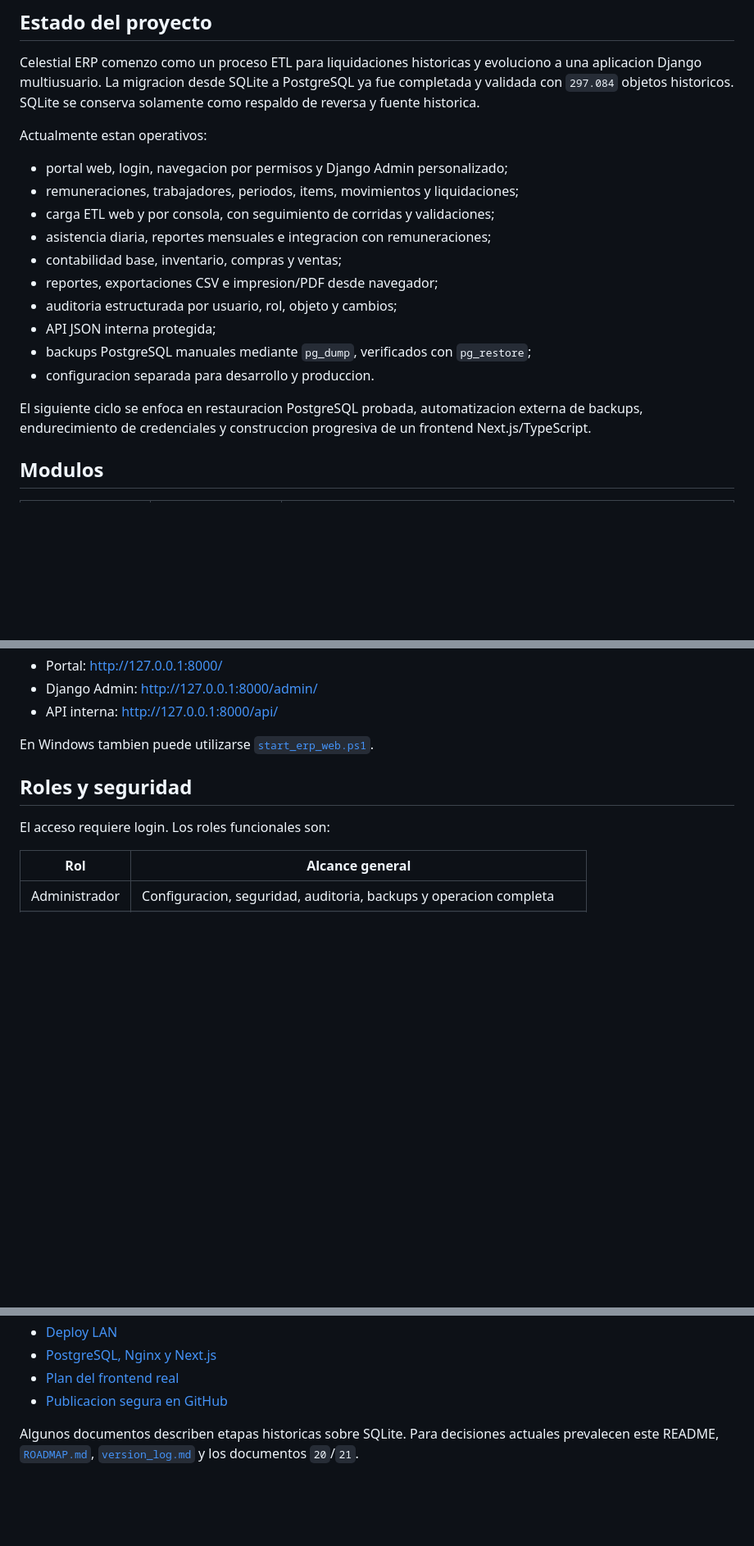
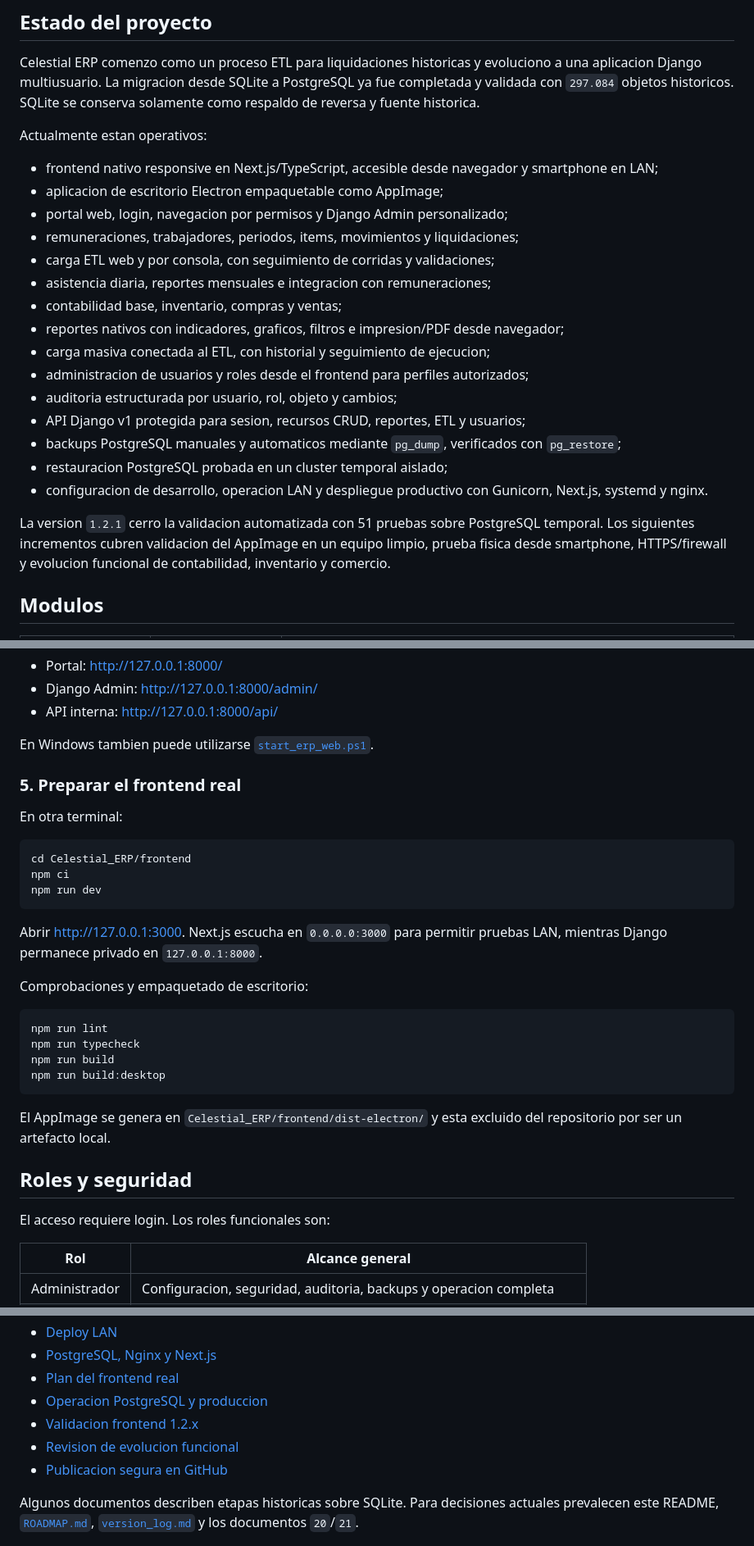
Before and after one commit to roiwow7-maker/Celestial-ERP, a Markdown page: README.md, 3 parts joined by grey strips. Shown at 82% size. GitHub-like rendering; blank space fills up the shorter version.

````diff
--- a/README.md
+++ b/README.md
@@ -12,18 +12,23 @@ Celestial ERP comenzo como un proceso ETL para liquidaciones historicas y evoluc
 
 Actualmente estan operativos:
 
+- frontend nativo responsive en Next.js/TypeScript, accesible desde navegador y smartphone en LAN;
+- aplicacion de escritorio Electron empaquetable como AppImage;
 - portal web, login, navegacion por permisos y Django Admin personalizado;
 - remuneraciones, trabajadores, periodos, items, movimientos y liquidaciones;
 - carga ETL web y por consola, con seguimiento de corridas y validaciones;
 - asistencia diaria, reportes mensuales e integracion con remuneraciones;
 - contabilidad base, inventario, compras y ventas;
-- reportes, exportaciones CSV e impresion/PDF desde navegador;
+- reportes nativos con indicadores, graficos, filtros e impresion/PDF desde navegador;
+- carga masiva conectada al ETL, con historial y seguimiento de ejecucion;
+- administracion de usuarios y roles desde el frontend para perfiles autorizados;
 - auditoria estructurada por usuario, rol, objeto y cambios;
-- API JSON interna protegida;
-- backups PostgreSQL manuales mediante `pg_dump`, verificados con `pg_restore`;
-- configuracion separada para desarrollo y produccion.
+- API Django v1 protegida para sesion, recursos CRUD, reportes, ETL y usuarios;
+- backups PostgreSQL manuales y automaticos mediante `pg_dump`, verificados con `pg_restore`;
+- restauracion PostgreSQL probada en un cluster temporal aislado;
+- configuracion de desarrollo, operacion LAN y despliegue productivo con Gunicorn, Next.js, systemd y nginx.
 
-El siguiente ciclo se enfoca en restauracion PostgreSQL probada, automatizacion externa de backups, endurecimiento de credenciales y construccion progresiva de un frontend Next.js/TypeScript.
+La version `1.2.1` cerro la validacion automatizada con 51 pruebas sobre PostgreSQL temporal. Los siguientes incrementos cubren validacion del AppImage en un equipo limpio, prueba fisica desde smartphone, HTTPS/firewall y evolucion funcional de contabilidad, inventario y comercio.
 
 ## Modulos
 
@@ -145,6 +151,29 @@ Abrir:
 - API interna: <http://127.0.0.1:8000/api/>
 
 En Windows tambien puede utilizarse [`start_erp_web.ps1`](start_erp_web.ps1).
+
+### 5. Preparar el frontend real
+
+En otra terminal:
+
+```bash
+cd Celestial_ERP/frontend
+npm ci
+npm run dev
+```
+
+Abrir <http://127.0.0.1:3000>. Next.js escucha en `0.0.0.0:3000` para permitir pruebas LAN, mientras Django permanece privado en `127.0.0.1:8000`.
+
+Comprobaciones y empaquetado de escritorio:
+
+```bash
+npm run lint
+npm run typecheck
+npm run build
+npm run build:desktop
+```
+
+El AppImage se genera en `Celestial_ERP/frontend/dist-electron/` y esta excluido del repositorio por ser un artefacto local.
 
 ## Roles y seguridad
 
@@ -312,6 +350,9 @@ Por tema:
 - [Deploy LAN](docs/18_DEPLOY_LAN.md)
 - [PostgreSQL, Nginx y Next.js](docs/20_POSTGRESQL_NGINX_NEXTJS.md)
 - [Plan del frontend real](docs/21_PLAN_FRONTEND_REAL.md)
+- [Operacion PostgreSQL y produccion](docs/22_OPERACION_POSTGRESQL_PRODUCCION.md)
+- [Validacion frontend 1.2.x](docs/23_VALIDACION_FRONTEND_1_2.md)
+- [Revision de evolucion funcional](docs/24_REVISION_EVOLUCION_FUNCIONAL.md)
 - [Publicacion segura en GitHub](GITHUB_PUBLICACION.md)
 
 Algunos documentos describen etapas historicas sobre SQLite. Para decisiones actuales prevalecen este README, [`ROADMAP.md`](ROADMAP.md), [`version_log.md`](version_log.md) y los documentos `20`/`21`.
````
Also changed, not shown: other parts of README.md (+35 -25 lines).
